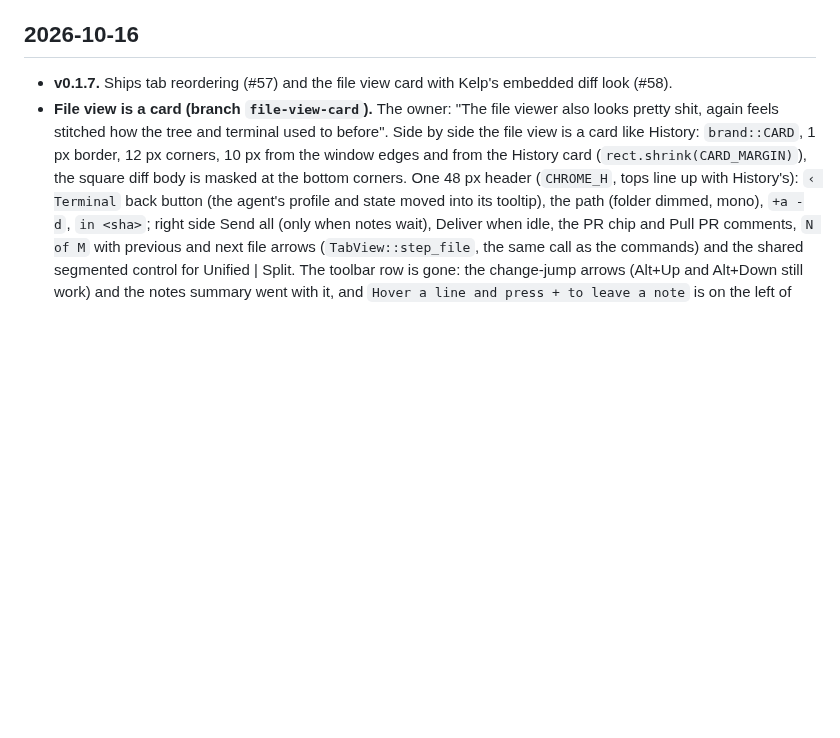
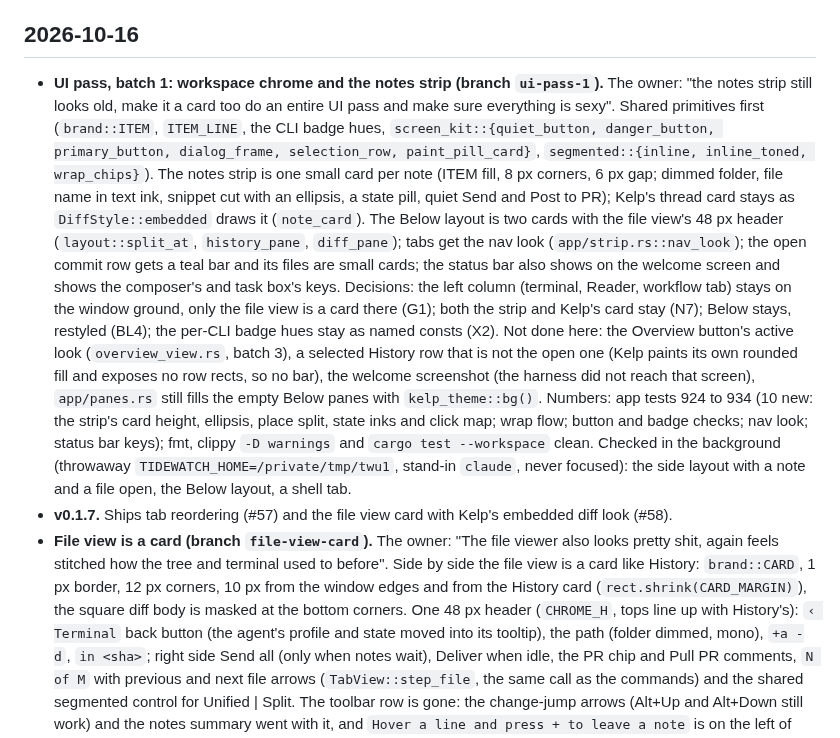
Before and after one commit to Hobo-Ware/tidewatch, a Markdown page: LEDGER.md, the part around the change. Drawn GitHub-style; blank space fills up the shorter version.

Commit message:
docs: ledger and project rules for the UI pass, batch 1

```diff
--- a/LEDGER.md
+++ b/LEDGER.md
@@ -11,6 +11,9 @@ A running log of what got done, newest first. The plan lives in [PLAN.md](PLAN.m
 
 ## 2026-10-16
 
+- **UI pass, batch 1: workspace chrome and the notes strip (branch `ui-pass-1`).** The owner: "the notes strip still looks old, make it a card too do an entire UI pass and make sure everything is sexy". Shared primitives first (`brand::ITEM`, `ITEM_LINE`, the CLI badge hues, `screen_kit::{quiet_button, danger_button, primary_button, dialog_frame, selection_row, paint_pill_card}`, `segmented::{inline, inline_toned, wrap_chips}`). The notes strip is one small card per note (ITEM fill, 8 px corners, 6 px gap; dimmed folder, file name in text ink, snippet cut with an ellipsis, a state pill, quiet Send and Post to PR); Kelp's thread card stays as `DiffStyle::embedded` draws it (`note_card`). The Below layout is two cards with the file view's 48 px header (`layout::split_at`, `history_pane`, `diff_pane`); tabs get the nav look (`app/strip.rs::nav_look`); the open commit row gets a teal bar and its files are small cards; the status bar also shows on the welcome screen and shows the composer's and task box's keys.
+  Decisions: the left column (terminal, Reader, workflow tab) stays on the window ground, only the file view is a card there (G1); both the strip and Kelp's card stay (N7); Below stays, restyled (BL4); the per-CLI badge hues stay as named consts (X2). Not done here: the Overview button's active look (`overview_view.rs`, batch 3), a selected History row that is not the open one (Kelp paints its own rounded fill and exposes no row rects, so no bar), the welcome screenshot (the harness did not reach that screen), `app/panes.rs` still fills the empty Below panes with `kelp_theme::bg()`.
+  Numbers: app tests 924 to 934 (10 new: the strip's card height, ellipsis, place split, state inks and click map; wrap flow; button and badge checks; nav look; status bar keys); fmt, clippy `-D warnings` and `cargo test --workspace` clean. Checked in the background (throwaway `TIDEWATCH_HOME=/private/tmp/twu1`, stand-in `claude`, never focused): the side layout with a note and a file open, the Below layout, a shell tab.
 - **v0.1.7.** Ships tab reordering (#57) and the file view card with Kelp's embedded diff look (#58).
 - **File view is a card (branch `file-view-card`).** The owner: "The file viewer also looks pretty shit, again feels stitched how the tree and terminal used to before". Side by side the file view is a card like History: `brand::CARD`, 1 px border, 12 px corners, 10 px from the window edges and from the History card (`rect.shrink(CARD_MARGIN)`), the square diff body is masked at the bottom corners. One 48 px header (`CHROME_H`, tops line up with History's): `‹ Terminal` back button (the agent's profile and state moved into its tooltip), the path (folder dimmed, mono), `+a -d`, `in <sha>`; right side Send all (only when notes wait), Deliver when idle, the PR chip and Pull PR comments, `N of M` with previous and next file arrows (`TabView::step_file`, the same call as the commands) and the shared segmented control for Unified | Split. The toolbar row is gone: the change-jump arrows (Alt+Up and Alt+Down still work) and the notes summary went with it, and `Hover a line and press + to leave a note` is on the left of the status bar while a file is open. The notes strip stays above the diff. In the open commit the file the file view shows has a 2 px teal bar and a teal tint. Kelp repinned to `efca687` and the body uses `DiffStyle::embedded(brand::TEAL)` (tinted rows, left bars, hunk dividers, flat note cards); the Below layout keeps the default.
   Decision: the right-hand buttons are shed from the end of the priority list (Send all, Deliver, PR chip, Pull) when the card is narrow, and `in <sha>` goes before the path is cut; at a 720 px card with a note the sha is dropped and both note buttons fit, with a PR chip the PR buttons can disappear.
```
Also changed, not shown: .agents/rules/project.md (+11 -11 lines).
